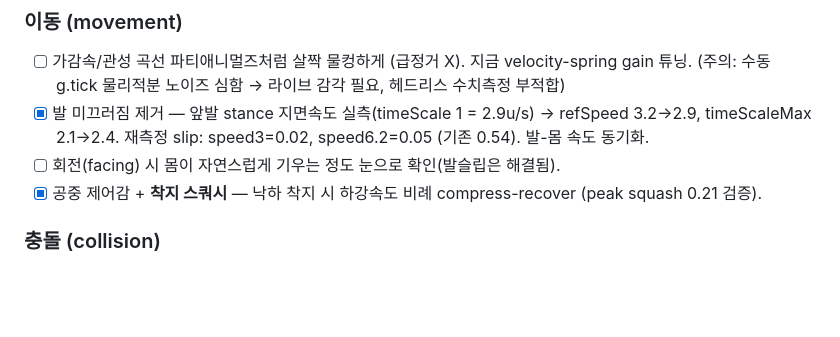
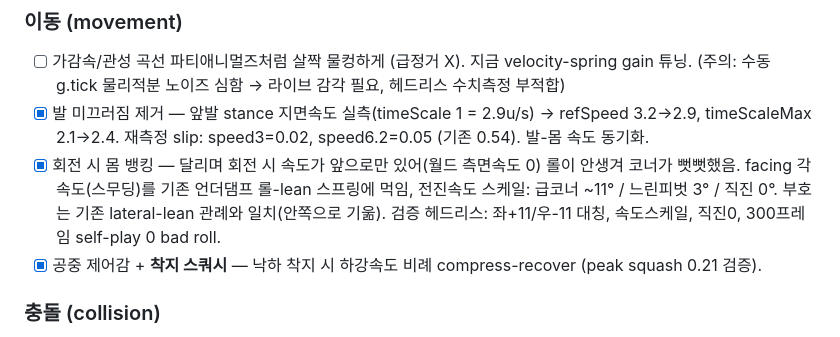
Before and after one commit to qpoiop/q-partycats, a Markdown page: docs/POLISH_BACKLOG.md, the part around the change. GitHub-like rendering; blank space fills up the shorter version.

Commit message:
docs: log turn-banking item in backlog
Co-Authored-By: Claude Opus 4.8 <noreply@anthropic.com>
Claude-Session: https://claude.ai/code/session_01J19Lqg6USupjSAUeRg12ox

```diff
--- a/docs/POLISH_BACKLOG.md
+++ b/docs/POLISH_BACKLOG.md
@@ -22,7 +22,7 @@
 ### 이동 (movement)
 - [ ] 가감속/관성 곡선 파티애니멀즈처럼 살짝 물컹하게 (급정거 X). 지금 velocity-spring gain 튜닝. (주의: 수동 g.tick 물리적분 노이즈 심함 → 라이브 감각 필요, 헤드리스 수치측정 부적합)
 - [x] 발 미끄러짐 제거 — 앞발 stance 지면속도 실측(timeScale 1 = 2.9u/s) → refSpeed 3.2→2.9, timeScaleMax 2.1→2.4. 재측정 slip: speed3=0.02, speed6.2=0.05 (기존 0.54). 발-몸 속도 동기화.
-- [ ] 회전(facing) 시 몸이 자연스럽게 기우는 정도 눈으로 확인(발슬립은 해결됨).
+- [x] 회전 시 몸 뱅킹 — 달리며 회전 시 속도가 앞으로만 있어(월드 측면속도 0) 롤이 안생겨 코너가 뻣뻣했음. facing 각속도(스무딩)를 기존 언더댐프 롤-lean 스프링에 먹임, 전진속도 스케일: 급코너 ~11° / 느린피벗 3° / 직진 0°. 부호는 기존 lateral-lean 관례와 일치(안쪽으로 기욺). 검증 헤드리스: 좌+11/우-11 대칭, 속도스케일, 직진0, 300프레임 self-play 0 bad roll.
 - [x] 공중 제어감 + **착지 스쿼시** — 낙하 착지 시 하강속도 비례 compress-recover (peak squash 0.21 검증).
 
 ### 충돌 (collision)
```
